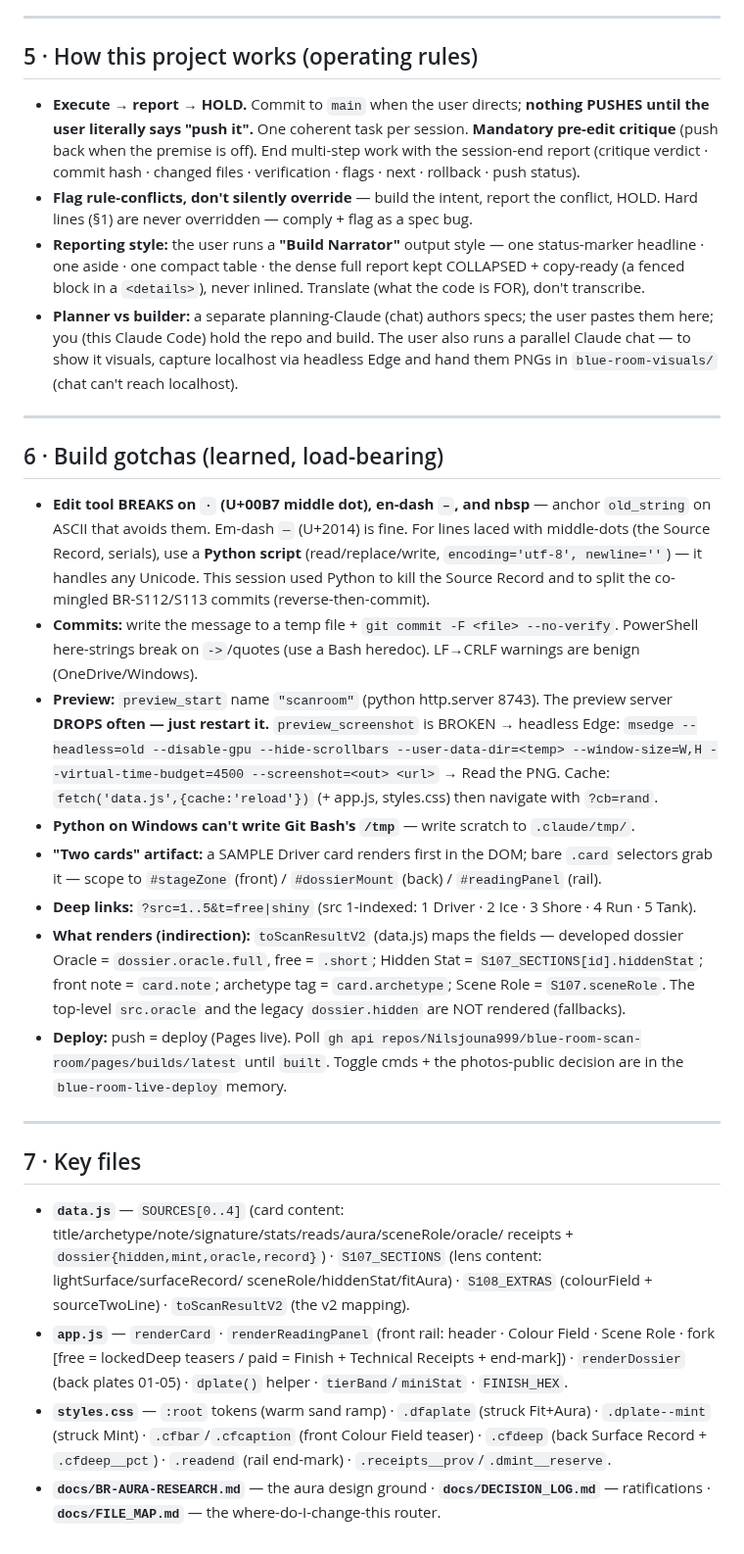
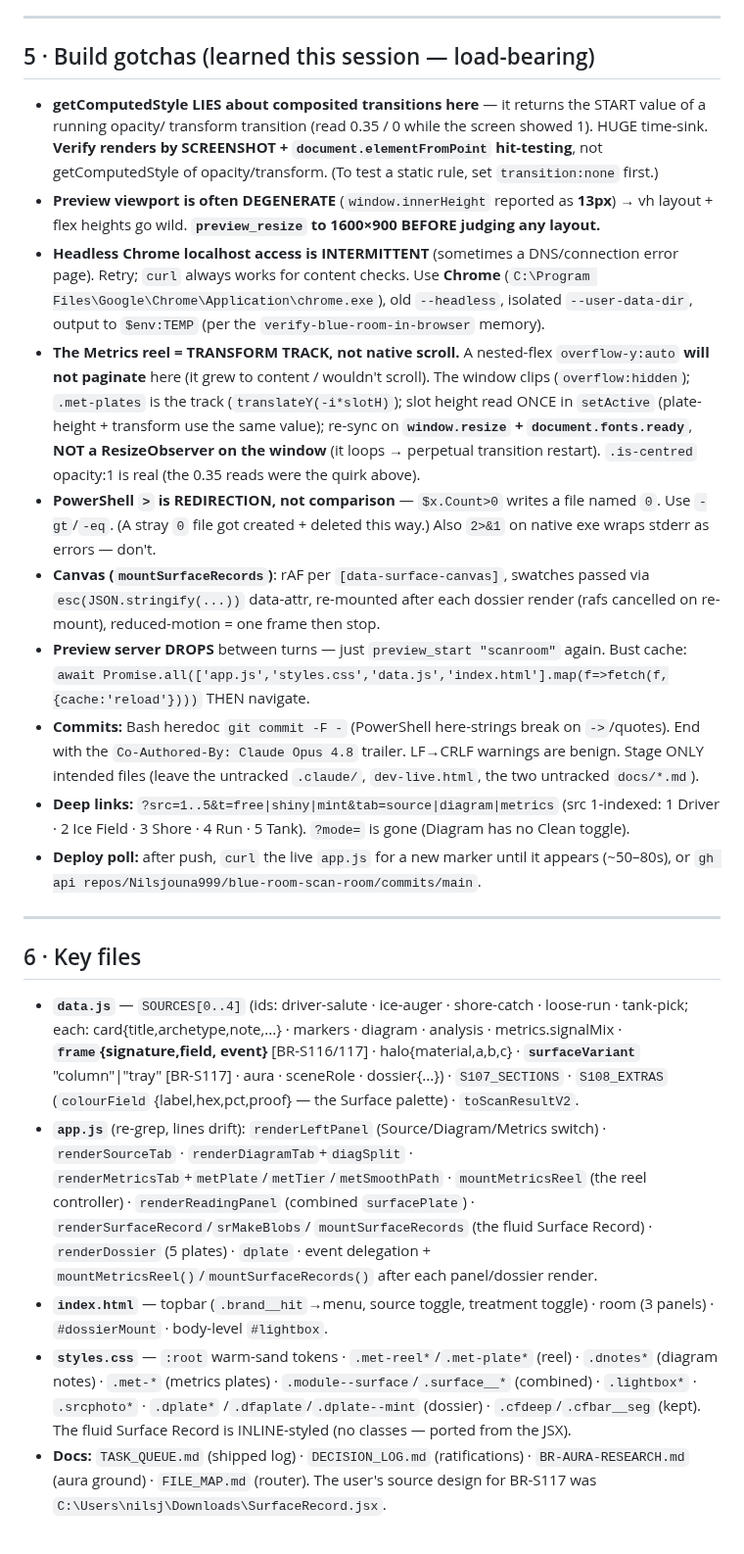
Before and after one commit to Nilsjouna999/blue-room-scan-room, a Markdown page: docs/HANDOFF.md, the part around one of its changes. Shown at 98% size. Rendered like a GitHub page.

```diff
--- a/docs/HANDOFF.md
+++ b/docs/HANDOFF.md
@@ -106,55 +109,53 @@ Set-Wall / mint — and the page is close.
 
 ---
 
-## 5 · How this project works (operating rules)
-- **Execute → report → HOLD.** Commit to `main` when the user directs; **nothing PUSHES until the user literally
-  says "push it".** One coherent task per session. **Mandatory pre-edit critique** (push back when the premise is
-  off). End multi-step work with the session-end report (critique verdict · commit hash · changed files ·
-  verification · flags · next · rollback · push status).
-- **Flag rule-conflicts, don't silently override** — build the intent, report the conflict, HOLD. Hard lines (§1)
-  are never overridden — comply + flag as a spec bug.
-- **Reporting style:** the user runs a **"Build Narrator"** output style — one status-marker headline · one aside ·
-  one compact table · the dense full report kept COLLAPSED + copy-ready (a fenced block in a `<details>`), never
-  inlined. Translate (what the code is FOR), don't transcribe.
-- **Planner vs builder:** a separate planning-Claude (chat) authors specs; the user pastes them here; you (this
-  Claude Code) hold the repo and build. The user also runs a parallel Claude chat — to show it visuals, capture
-  localhost via headless Edge and hand them PNGs in `blue-room-visuals/` (chat can't reach localhost).
+## 5 · Build gotchas (learned this session — load-bearing)
+- **getComputedStyle LIES about composited transitions here** — it returns the START value of a running opacity/
+  transform transition (read 0.35 / 0 while the screen showed 1). HUGE time-sink. **Verify renders by SCREENSHOT +
+  `document.elementFromPoint` hit-testing**, not getComputedStyle of opacity/transform. (To test a static rule,
+  set `transition:none` first.)
+- **Preview viewport is often DEGENERATE** (`window.innerHeight` reported as **13px**) → vh layout + flex heights
+  go wild. **`preview_resize` to 1600×900 BEFORE judging any layout.**
+- **Headless Chrome localhost access is INTERMITTENT** (sometimes a DNS/connection error page). Retry; `curl`
+  always works for content checks. Use **Chrome** (`C:\Program Files\Google\Chrome\Application\chrome.exe`), old
+  `--headless`, isolated `--user-data-dir`, output to `$env:TEMP` (per the `verify-blue-room-in-browser` memory).
+- **The Metrics reel = TRANSFORM TRACK, not native scroll.** A nested-flex `overflow-y:auto` **will not paginate**
+  here (it grew to content / wouldn't scroll). The window clips (`overflow:hidden`); `.met-plates` is the track
+  (`translateY(-i*slotH)`); slot height read ONCE in `setActive` (plate-height + transform use the same value);
+  re-sync on **`window.resize` + `document.fonts.ready`**, **NOT a ResizeObserver on the window** (it loops →
+  perpetual transition restart). `.is-centred` opacity:1 is real (the 0.35 reads were the quirk above).
+- **PowerShell `>` is REDIRECTION, not comparison** — `$x.Count>0` writes a file named `0`. Use `-gt`/`-eq`. (A
+  stray `0` file got created + deleted this way.) Also `2>&1` on native exe wraps stderr as errors — don't.
+- **Canvas (`mountSurfaceRecords`)**: rAF per `[data-surface-canvas]`, swatches passed via `esc(JSON.stringify(...))`
+  data-attr, re-mounted after each dossier render (rafs cancelled on re-mount), reduced-motion = one frame then stop.
+- **Preview server DROPS** between turns — just `preview_start "scanroom"` again. Bust cache:
+  `await Promise.all(['app.js','styles.css','data.js','index.html'].map(f=>fetch(f,{cache:'reload'})))` THEN navigate.
+- **Commits:** Bash heredoc `git commit -F -` (PowerShell here-strings break on `->`/quotes). End with the
+  `Co-Authored-By: Claude Opus 4.8` trailer. LF→CRLF warnings are benign. Stage ONLY intended files (leave the
+  untracked `.claude/`, `dev-live.html`, the two untracked `docs/*.md`).
+- **Deep links:** `?src=1..5&t=free|shiny|mint&tab=source|diagram|metrics` (src 1-indexed: 1 Driver · 2 Ice Field ·
+  3 Shore · 4 Run · 5 Tank). `?mode=` is gone (Diagram has no Clean toggle).
+- **Deploy poll:** after push, `curl` the live `app.js` for a new marker until it appears (~50–80s), or
+  `gh api repos/Nilsjouna999/blue-room-scan-room/commits/main`.
 
 ---
 
-## 6 · Build gotchas (learned, load-bearing)
-- **Edit tool BREAKS on `·` (U+00B7 middle dot), en-dash `–`, and nbsp** — anchor `old_string` on ASCII that
-  avoids them. Em-dash `—` (U+2014) is fine. For lines laced with middle-dots (the Source Record, serials), use
-  a **Python script** (read/replace/write, `encoding='utf-8', newline=''`) — it handles any Unicode. This session
-  used Python to kill the Source Record and to split the co-mingled BR-S112/S113 commits (reverse-then-commit).
-- **Commits:** write the message to a temp file + `git commit -F <file> --no-verify`. PowerShell here-strings
-  break on `->`/quotes (use a Bash heredoc). LF→CRLF warnings are benign (OneDrive/Windows).
-- **Preview:** `preview_start` name `"scanroom"` (python http.server 8743). The preview server **DROPS often —
-  just restart it.** `preview_screenshot` is BROKEN → headless Edge: `msedge --headless=old --disable-gpu
-  --hide-scrollbars --user-data-dir=<temp> --window-size=W,H --virtual-time-budget=4500 --screenshot=<out> <url>`
-  → Read the PNG. Cache: `fetch('data.js',{cache:'reload'})` (+ app.js, styles.css) then navigate with `?cb=rand`.
-- **Python on Windows can't write Git Bash's `/tmp`** — write scratch to `.claude/tmp/`.
-- **"Two cards" artifact:** a SAMPLE Driver card renders first in the DOM; bare `.card` selectors grab it — scope
-  to `#stageZone` (front) / `#dossierMount` (back) / `#readingPanel` (rail).
-- **Deep links:** `?src=1..5&t=free|shiny` (src 1-indexed: 1 Driver · 2 Ice · 3 Shore · 4 Run · 5 Tank).
-- **What renders (indirection):** `toScanResultV2` (data.js) maps the fields — developed dossier Oracle =
-  `dossier.oracle.full`, free = `.short`; Hidden Stat = `S107_SECTIONS[id].hiddenStat`; front note = `card.note`;
-  archetype tag = `card.archetype`; Scene Role = `S107.sceneRole`. The top-level `src.oracle` and the legacy
-  `dossier.hidden` are NOT rendered (fallbacks).
-- **Deploy:** push = deploy (Pages live). Poll `gh api repos/Nilsjouna999/blue-room-scan-room/pages/builds/latest`
-  until `built`. Toggle cmds + the photos-public decision are in the `blue-room-live-deploy` memory.
-
----
-
-## 7 · Key files
-- **`data.js`** — `SOURCES[0..4]` (card content: title/archetype/note/signature/stats/reads/aura/sceneRole/oracle/
-  receipts + `dossier{hidden,mint,oracle,record}`) · `S107_SECTIONS` (lens content: lightSurface/surfaceRecord/
-  sceneRole/hiddenStat/fitAura) · `S108_EXTRAS` (colourField + sourceTwoLine) · `toScanResultV2` (the v2 mapping).
-- **`app.js`** — `renderCard` · `renderReadingPanel` (front rail: header · Colour Field · Scene Role · fork
-  [free = lockedDeep teasers / paid = Finish + Technical Receipts + end-mark]) · `renderDossier` (back plates
-  01-05) · `dplate()` helper · `tierBand`/`miniStat` · `FINISH_HEX`.
-- **`styles.css`** — `:root` tokens (warm sand ramp) · `.dfaplate` (struck Fit+Aura) · `.dplate--mint` (struck
-  Mint) · `.cfbar`/`.cfcaption` (front Colour Field teaser) · `.cfdeep` (back Surface Record + `.cfdeep__pct`) ·
-  `.readend` (rail end-mark) · `.receipts__prov`/`.dmint__reserve`.
-- **`docs/BR-AURA-RESEARCH.md`** — the aura design ground · **`docs/DECISION_LOG.md`** — ratifications ·
-  **`docs/FILE_MAP.md`** — the where-do-I-change-this router.
+## 6 · Key files
+- **`data.js`** — `SOURCES[0..4]` (ids: driver-salute · ice-auger · shore-catch · loose-run · tank-pick; each:
+  card{title,archetype,note,...} · markers · diagram · analysis · metrics.signalMix · **`frame`{signature,field,
+  event}** [BR-S116/117] · halo{material,a,b,c} · **`surfaceVariant`** "column"|"tray" [BR-S117] · aura · sceneRole
+  · dossier{...}) · `S107_SECTIONS` · `S108_EXTRAS` (`colourField` {label,hex,pct,proof} — the Surface palette) ·
+  `toScanResultV2`.
+- **`app.js`** (re-grep, lines drift): `renderLeftPanel` (Source/Diagram/Metrics switch) · `renderSourceTab` ·
+  `renderDiagramTab`+`diagSplit` · `renderMetricsTab`+`metPlate`/`metTier`/`metSmoothPath` · `mountMetricsReel`
+  (the reel controller) · `renderReadingPanel` (combined `surfacePlate`) · `renderSurfaceRecord`/`srMakeBlobs`/
+  `mountSurfaceRecords` (the fluid Surface Record) · `renderDossier` (5 plates) · `dplate` · event delegation +
+  `mountMetricsReel()`/`mountSurfaceRecords()` after each panel/dossier render.
+- **`index.html`** — topbar (`.brand__hit`→menu, source toggle, treatment toggle) · room (3 panels) · `#dossierMount`
+  · body-level `#lightbox`.
+- **`styles.css`** — `:root` warm-sand tokens · `.met-reel*`/`.met-plate*` (reel) · `.dnotes*` (diagram notes) ·
+  `.met-*` (metrics plates) · `.module--surface`/`.surface__*` (combined) · `.lightbox*` · `.srcphoto*` · `.dplate*`
+  /`.dfaplate`/`.dplate--mint` (dossier) · `.cfdeep`/`.cfbar__seg` (kept). The fluid Surface Record is INLINE-styled
+  (no classes — ported from the JSX).
+- **Docs:** `TASK_QUEUE.md` (shipped log) · `DECISION_LOG.md` (ratifications) · `BR-AURA-RESEARCH.md` (aura ground)
+  · `FILE_MAP.md` (router). The user's source design for BR-S117 was `C:\Users\nilsj\Downloads\SurfaceRecord.jsx`.
```
Also changed, not shown: other parts of docs/HANDOFF.md (+80 -77 lines).
